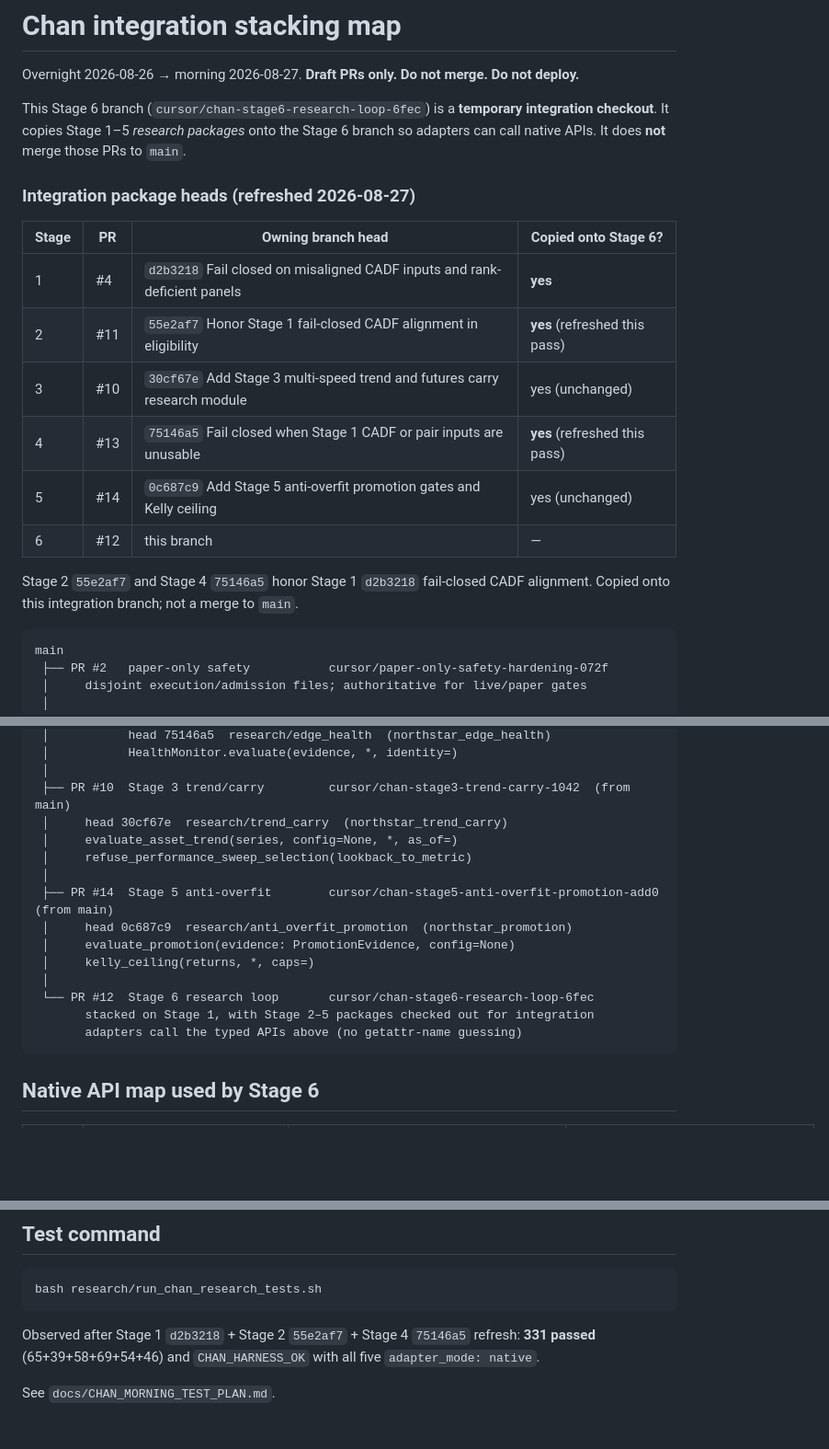
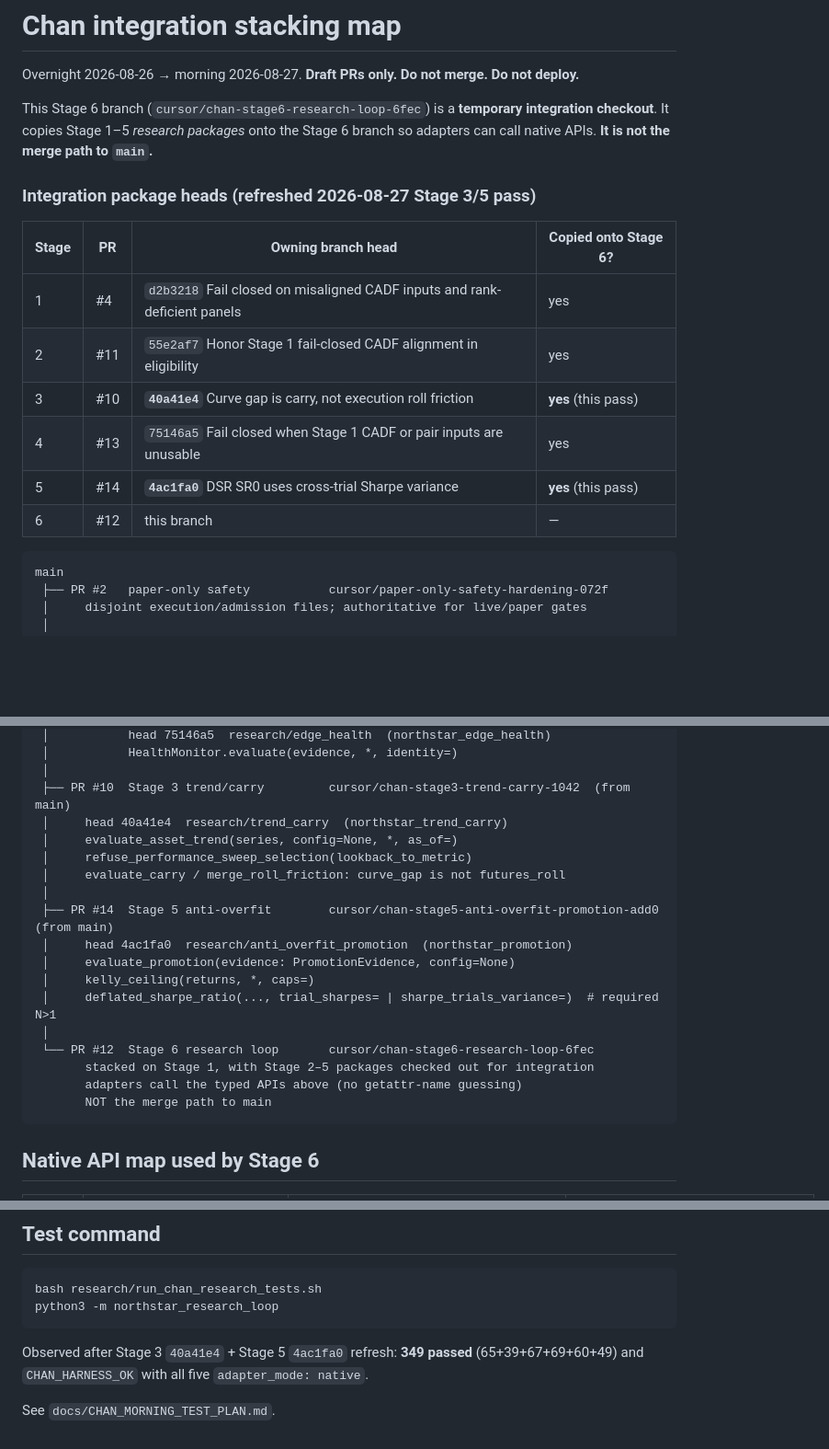
Before and after one commit to craiglutz801/InvestBest, a Markdown page: docs/CHAN_INTEGRATION_STACK.md, 3 parts joined by grey strips. Shown at 92% size. Drawn GitHub-style; blank space fills up the shorter version.

````diff
--- a/docs/CHAN_INTEGRATION_STACK.md
+++ b/docs/CHAN_INTEGRATION_STACK.md
@@ -4,20 +4,18 @@ Overnight 2026-08-26 → morning 2026-08-27. **Draft PRs only. Do not merge. Do
 
 This Stage 6 branch (`cursor/chan-stage6-research-loop-6fec`) is a **temporary
 integration checkout**. It copies Stage 1–5 *research packages* onto the Stage 6
-branch so adapters can call native APIs. It does **not** merge those PRs to `main`.
+branch so adapters can call native APIs. **It is not the merge path to `main`.**
 
-### Integration package heads (refreshed 2026-08-27)
+### Integration package heads (refreshed 2026-08-27 Stage 3/5 pass)
 
 | Stage | PR | Owning branch head | Copied onto Stage 6? |
 |---|---|---|---|
-| 1 | #4 | `d2b3218` Fail closed on misaligned CADF inputs and rank-deficient panels | **yes** |
-| 2 | #11 | `55e2af7` Honor Stage 1 fail-closed CADF alignment in eligibility | **yes** (refreshed this pass) |
-| 3 | #10 | `30cf67e` Add Stage 3 multi-speed trend and futures carry research module | yes (unchanged) |
-| 4 | #13 | `75146a5` Fail closed when Stage 1 CADF or pair inputs are unusable | **yes** (refreshed this pass) |
-| 5 | #14 | `0c687c9` Add Stage 5 anti-overfit promotion gates and Kelly ceiling | yes (unchanged) |
+| 1 | #4 | `d2b3218` Fail closed on misaligned CADF inputs and rank-deficient panels | yes |
+| 2 | #11 | `55e2af7` Honor Stage 1 fail-closed CADF alignment in eligibility | yes |
+| 3 | #10 | **`40a41e4`** Curve gap is carry, not execution roll friction | **yes** (this pass) |
+| 4 | #13 | `75146a5` Fail closed when Stage 1 CADF or pair inputs are unusable | yes |
+| 5 | #14 | **`4ac1fa0`** DSR SR0 uses cross-trial Sharpe variance | **yes** (this pass) |
 | 6 | #12 | this branch | — |
-
-Stage 2 `55e2af7` and Stage 4 `75146a5` honor Stage 1 `d2b3218` fail-closed CADF alignment. Copied onto this integration branch; not a merge to `main`.
 
 ```text
 main
@@ -37,18 +35,21 @@ main
  │           HealthMonitor.evaluate(evidence, *, identity=)
  │
  ├── PR #10  Stage 3 trend/carry         cursor/chan-stage3-trend-carry-1042  (from main)
- │     head 30cf67e  research/trend_carry  (northstar_trend_carry)
+ │     head 40a41e4  research/trend_carry  (northstar_trend_carry)
  │     evaluate_asset_trend(series, config=None, *, as_of=)
  │     refuse_performance_sweep_selection(lookback_to_metric)
+ │     evaluate_carry / merge_roll_friction: curve_gap is not futures_roll
  │
  ├── PR #14  Stage 5 anti-overfit        cursor/chan-stage5-anti-overfit-promotion-add0  (from main)
- │     head 0c687c9  research/anti_overfit_promotion  (northstar_promotion)
+ │     head 4ac1fa0  research/anti_overfit_promotion  (northstar_promotion)
  │     evaluate_promotion(evidence: PromotionEvidence, config=None)
  │     kelly_ceiling(returns, *, caps=)
+ │     deflated_sharpe_ratio(..., trial_sharpes= | sharpe_trials_variance=)  # required N>1
  │
  └── PR #12  Stage 6 research loop       cursor/chan-stage6-research-loop-6fec
        stacked on Stage 1, with Stage 2–5 packages checked out for integration
        adapters call the typed APIs above (no getattr-name guessing)
+       NOT the merge path to main
 ```
 
 ## Native API map used by Stage 6
@@ -84,8 +87,9 @@ A missing package is **not** a silent `synthetic_fail_closed` pass. The harness
 
 ```bash
 bash research/run_chan_research_tests.sh
+python3 -m northstar_research_loop
 ```
 
-Observed after Stage 1 `d2b3218` + Stage 2 `55e2af7` + Stage 4 `75146a5` refresh: **331 passed** (65+39+58+69+54+46) and `CHAN_HARNESS_OK` with all five `adapter_mode: native`.
+Observed after Stage 3 `40a41e4` + Stage 5 `4ac1fa0` refresh: **349 passed** (65+39+67+69+60+49) and `CHAN_HARNESS_OK` with all five `adapter_mode: native`.
 
 See `docs/CHAN_MORNING_TEST_PLAN.md`.
````
Also changed, not shown: other parts of docs/CHAN_INTEGRATION_STACK.md (+2 -0 lines), docs/CHAN_MORNING_TEST_PLAN.md (+44 -18 lines).
